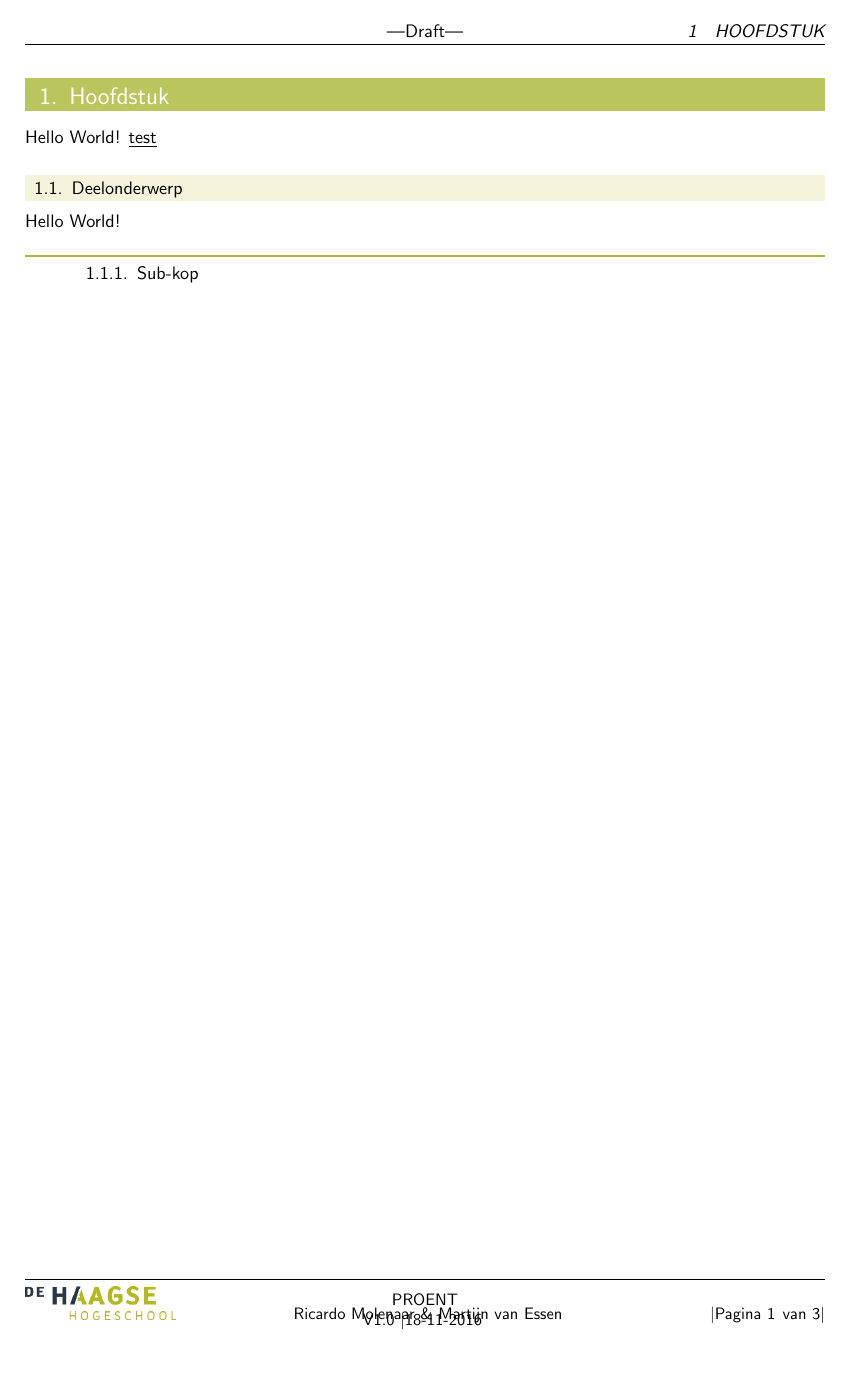
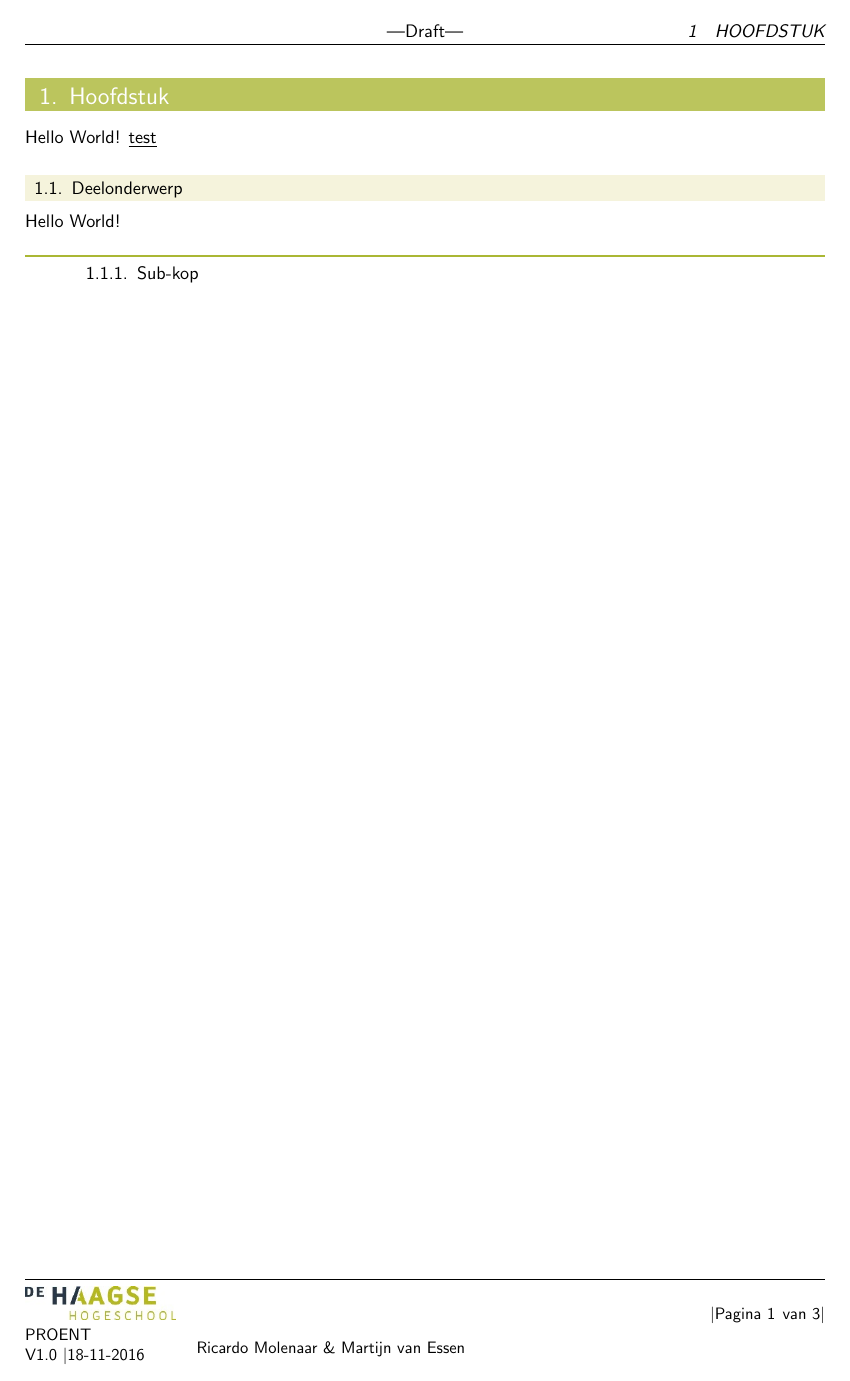
Before and after one commit to Martijnve23/HHS_PROENT-1617, a LaTeX document (PVA/Test_document.tex): page 2 of 4. Compiled offline with pdfLaTeX.

Commit message:
Adjusting template

```diff
--- a/PVA/Test_document.tex
+++ b/PVA/Test_document.tex
@@ -85,10 +85,13 @@
 \fancyhead[R]{\slshape \leftmark}
 
 \fancyfoot[L]{ \includegraphics{hhs_logo.jpg}}
-\fancyfoot[C]{	\vspace*{-20pt}
+\fancyfoot[C]{	\begin{flushleft}
+				\hspace{100pt}
+				\vspace*{-20pt}
 				\small Ricardo Molenaar \& Martijn van Essen\\
 				PROENT\\
 				V1.0 \textbar 18-11-2016
+				\end{flushleft}
 			}
 \fancyfoot[R]{\vspace*{-20pt}\small \textbar Pagina \thepage \hspace{1pt} van \pageref{LastPage}\textbar}
 
```
Also changed, not shown: PVA/Test_document.pdf, 2 other files.
